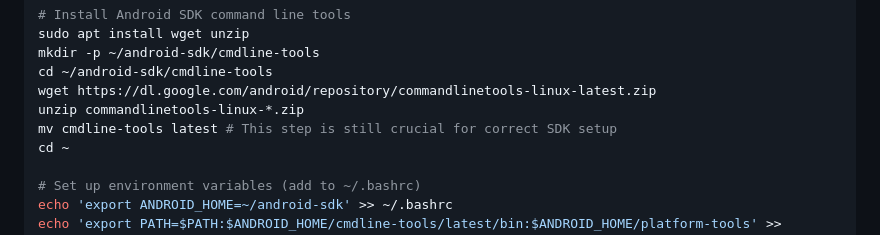
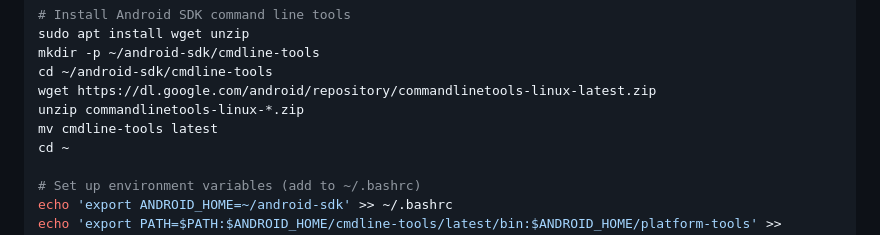
Before and after one commit to imkacarlson/running-heatmap, a Markdown page: MOBILE_SETUP.md, the part around the change. Drawn GitHub-style.

Commit message:
don't need this

```diff
--- a/MOBILE_SETUP.md
+++ b/MOBILE_SETUP.md
@@ -26,7 +26,7 @@ mkdir -p ~/android-sdk/cmdline-tools
 cd ~/android-sdk/cmdline-tools
 wget https://dl.google.com/android/repository/commandlinetools-linux-latest.zip
 unzip commandlinetools-linux-*.zip
-mv cmdline-tools latest # This step is still crucial for correct SDK setup
+mv cmdline-tools latest
 cd ~
 
 # Set up environment variables (add to ~/.bashrc)
```
